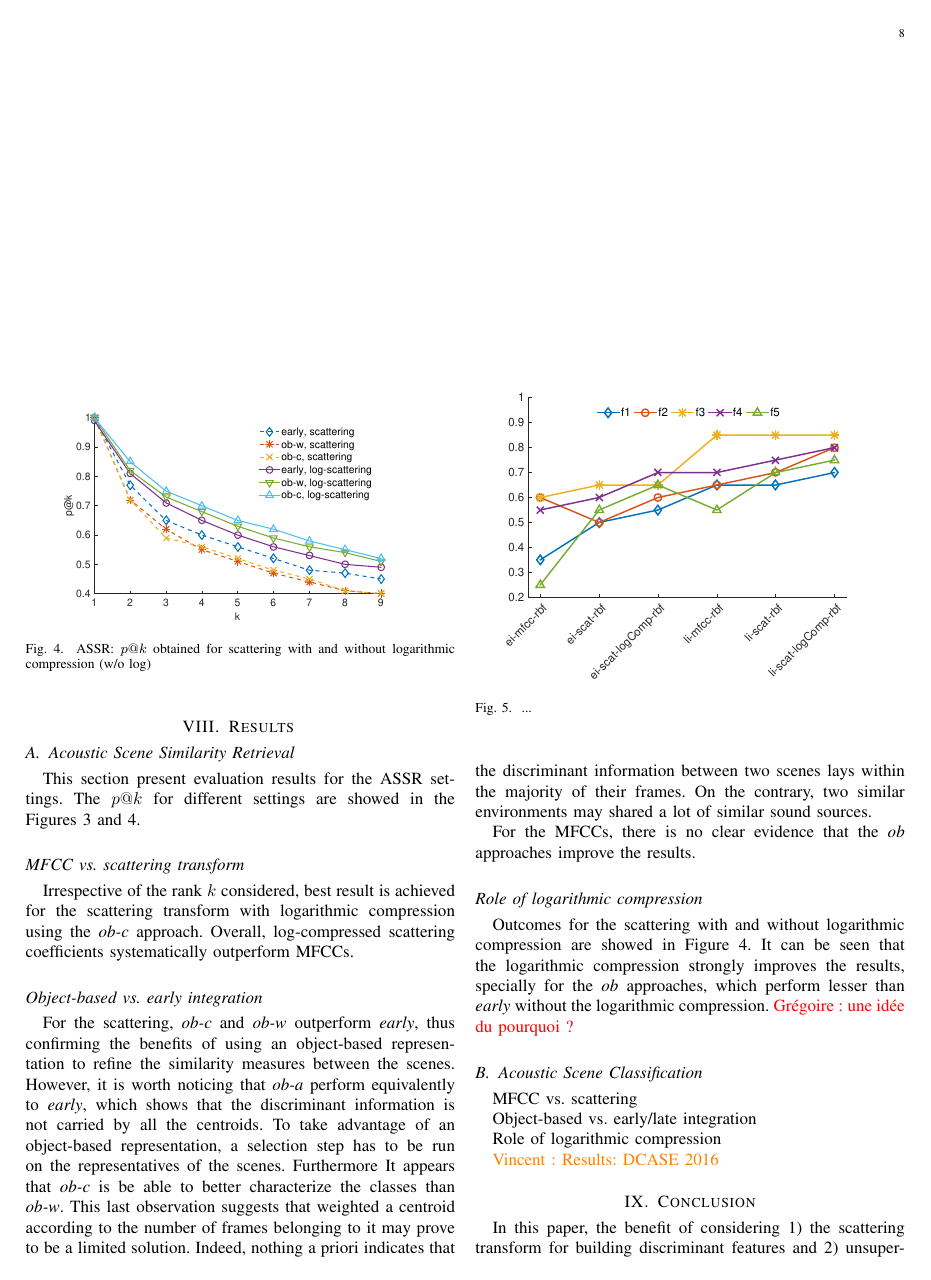
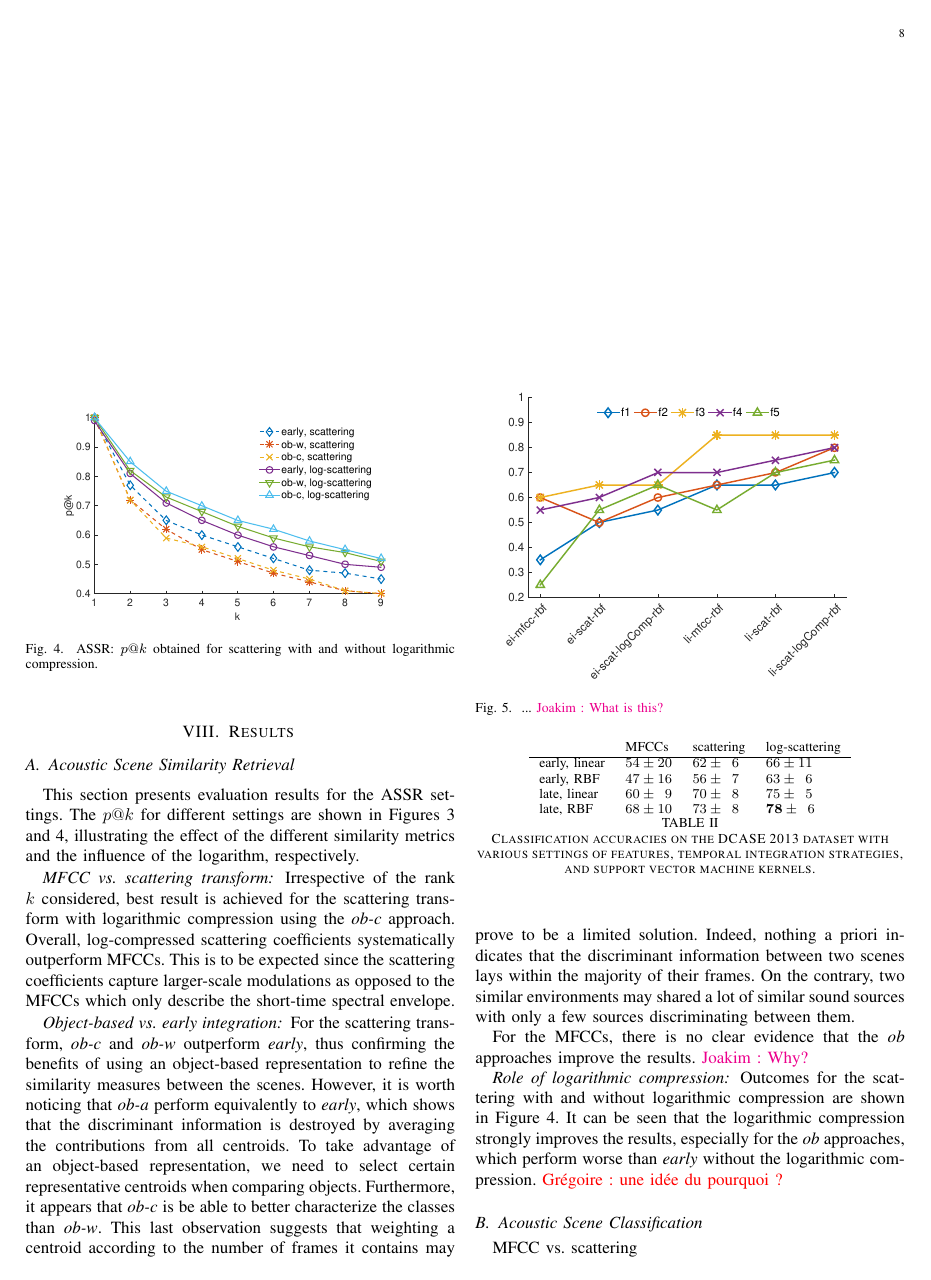
Before and after one commit to mathieulagrange/paperRelevanceBasedSimilarity, a LaTeX paper (paper/structureScene.tex): page 8 of 10. Compiled offline with pdfLaTeX.

Commit message:
Edit results section

```diff
--- a/paper/structureScene.tex
+++ b/paper/structureScene.tex
@@ -474,28 +474,28 @@ For the \emph{ob} approaches, we use the precomputed kernels described in Sectio
 \begin{figure}
 \begin{center}
 \includegraphics[width=8cm]{gfx/unsupervised_test2.eps}
-\caption{ASSR: $p@k$ obtained for scattering with and without logarithmic compression (w/o log)}
+\caption{ASSR: $p@k$ obtained for scattering with and without logarithmic compression.}
 \label{fig:ASS_2}
 \end{center}
 \end{figure}
 
 \subsection{Acoustic Scene Similarity Retrieval}
 
-This section present evaluation results for the ASSR settings. The $p@k$ for different settings are showed in the Figures~\ref{fig:ASS_1} and \ref{fig:ASS_2}.
+This section presents evaluation results for the ASSR settings. The $p@k$ for different settings are shown in Figures \ref{fig:ASS_1} and \ref{fig:ASS_2}, illustrating the effect of the different similarity metrics and the influence of the logarithm, respectively.
 
-\subsection*{MFCC \vs scattering transform}
+\subsubsection*{MFCC \vs scattering transform}
 
-Irrespective of the rank $k$ considered, best result is achieved for the scattering transform with logarithmic compression using the \emph{ob-c} approach. Overall, log-compressed scattering coefficients systematically outperform MFCCs.
+Irrespective of the rank $k$ considered, best result is achieved for the scattering transform with logarithmic compression using the \emph{ob-c} approach. Overall, log-compressed scattering coefficients systematically outperform MFCCs. This is to be expected since the scattering coefficients capture larger-scale modulations as opposed to the MFCCs which only describe the short-time spectral envelope.
 
-\subsection*{Object-based \vs early integration}
+\subsubsection*{Object-based \vs early integration}
 
-For the scattering, \emph{ob-c} and \emph{ob-w} outperform \emph{early}, thus confirming the benefits of using an object-based representation to refine the similarity measures between the scenes. However, it is worth noticing that \emph{ob-a} perform equivalently to \emph{early}, which shows that the discriminant information is not carried by all the centroids. To take advantage of an object-based representation, a selection step has to be run on the representatives of the scenes. Furthermore It appears that \emph{ob-c} is be able to better characterize the classes than \emph{ob-w}. This last observation suggests that weighted a centroid according to the number of frames belonging to it may prove to be a limited solution. Indeed, nothing a priori indicates that the discriminant information between two scenes lays within the majority of their frames. On the contrary, two similar environments may shared a lot of similar sound sources.
+For the scattering transform, \emph{ob-c} and \emph{ob-w} outperform \emph{early}, thus confirming the benefits of using an object-based representation to refine the similarity measures between the scenes. However, it is worth noticing that \emph{ob-a} perform equivalently to \emph{early}, which shows that the discriminant information is destroyed by averaging the contributions from all centroids. To take advantage of an object-based representation, we need to select certain representative centroids when comparing objects. Furthermore, it appears that \emph{ob-c} is be able to better characterize the classes than \emph{ob-w}. This last observation suggests that weighting a centroid according to the number of frames it contains may prove to be a limited solution. Indeed, nothing a priori indicates that the discriminant information between two scenes lays within the majority of their frames. On the contrary, two similar environments may shared a lot of similar sound sources with only a few sources discriminating between them.
 
-For the MFCCs, there is no clear evidence that the \emph{ob} approaches improve the results.
+For the MFCCs, there is no clear evidence that the \emph{ob} approaches improve the results. \ja{Why?}
 
-\subsection*{Role of logarithmic compression}
+\subsubsection*{Role of logarithmic compression}
 
-Outcomes for the scattering with and without logarithmic compression are showed in Figure~\ref{fig:ASS_2}. It can be seen that the logarithmic compression strongly improves the results, specially for the \emph{ob} approaches, which perform lesser than \emph{early} without the logarithmic compression. \gl{une idée du pourquoi ?}
+Outcomes for the scattering with and without logarithmic compression are shown in Figure \ref{fig:ASS_2}. It can be seen that the logarithmic compression strongly improves the results, especially for the \emph{ob} approaches, which perform worse than \emph{early} without the logarithmic compression. \gl{une idée du pourquoi ?}
 
 \subsection{Acoustic Scene Classification}
 
@@ -503,7 +503,7 @@ Outcomes for the scattering with and without logarithmic compression are showed
 \begin{figure}
 \begin{center}
 \includegraphics[width=\columnwidth]{gfx/supervised_rbf_test3.eps}
-\caption{...}
+\caption{... \ja{What is this?}}
 \end{center}
 \end{figure}
 
```
Also changed, not shown: paper/structureScene.tex (2 more changed lines).
